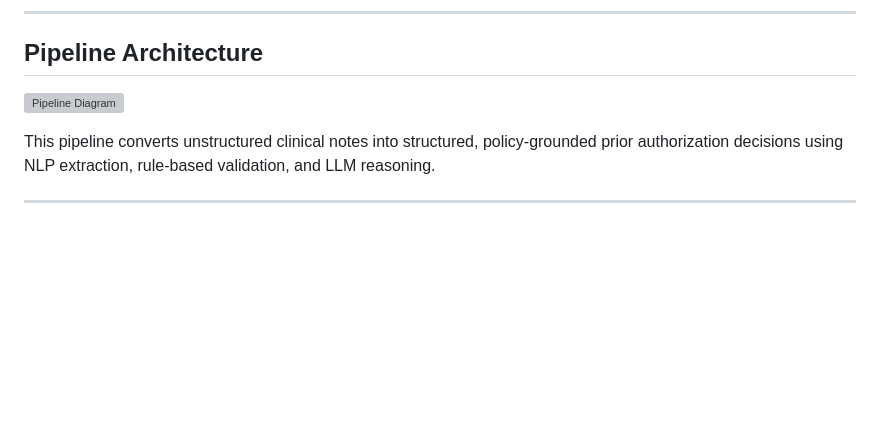
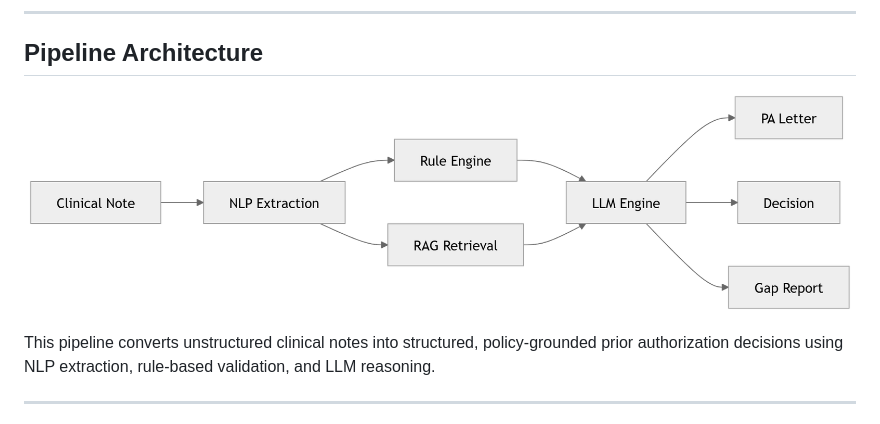
Before and after one commit to Hannah-Hiltz/PriorAuthAutomation, a Markdown page: README.md, the part around the change. GitHub-like rendering; blank space fills up the shorter version; grey boxes are pictures that could not be loaded.

Commit message:
Update README.md
Updated pipeline architecture section

```diff
--- a/README.md
+++ b/README.md
@@ -25,7 +25,7 @@ The pipeline is designed to serve both sides of the PA process: **providers** ne
 
 ## Pipeline Architecture
 
-![Pipeline Diagram](assets/mermaid_diagram.png)
+![Pipeline Diagram](assets/mermaid-diagram.png)
 
 This pipeline converts unstructured clinical notes into structured, policy-grounded prior authorization decisions using NLP extraction, rule-based validation, and LLM reasoning.
 
```
